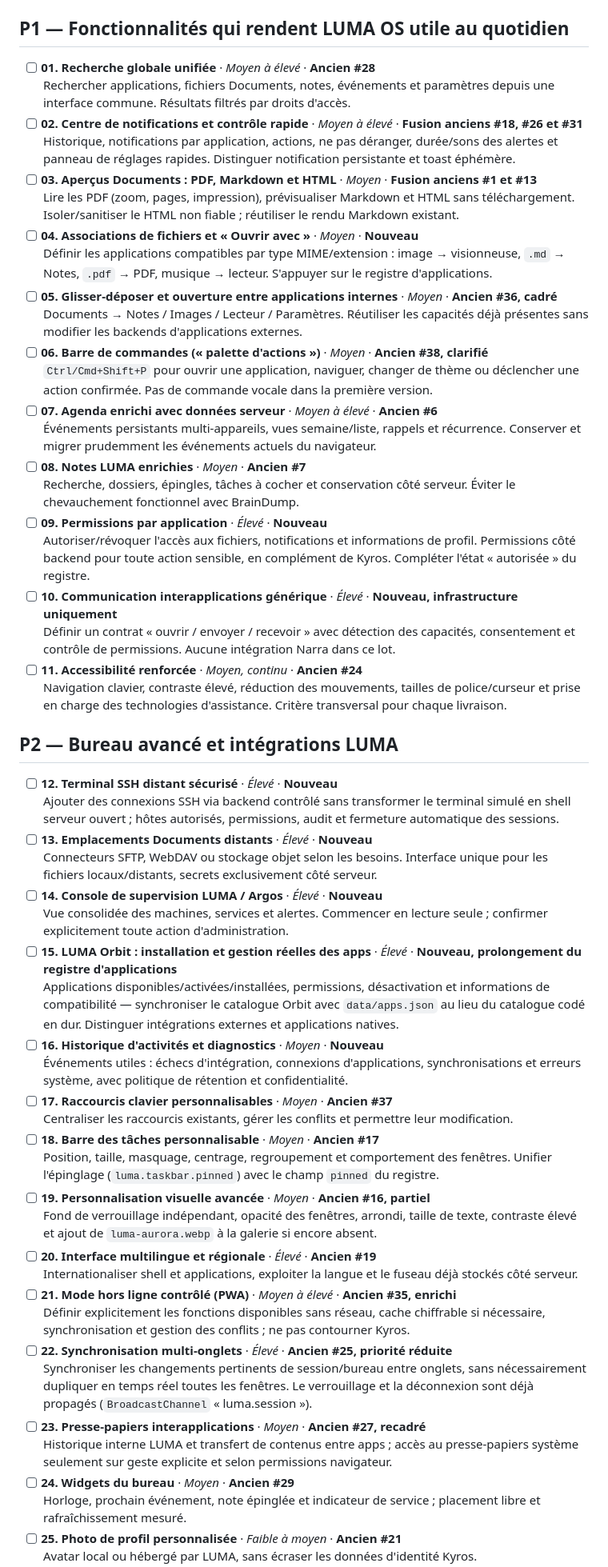
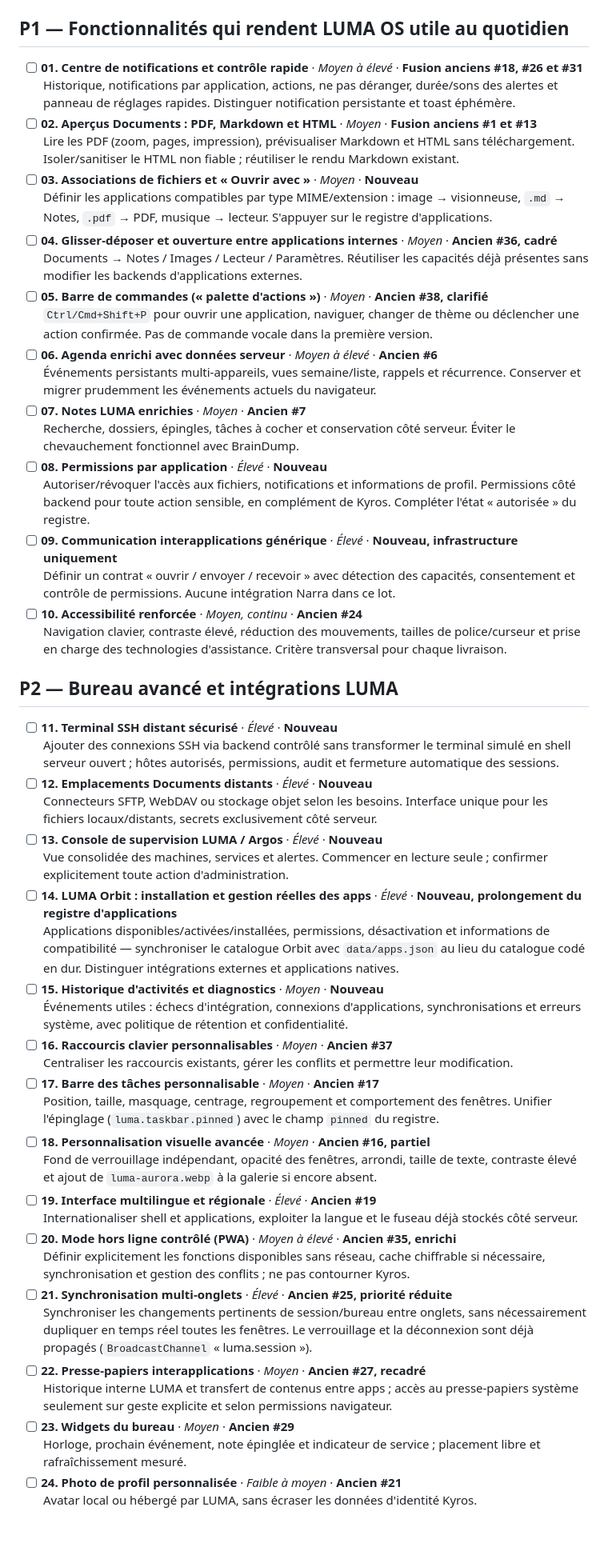
Before and after one commit to Bissiking/WinMa, a Markdown page: docs/IDEES.md, the part around one of its changes. Shown at 80% size. Rendered like a GitHub page; blank space fills up the shorter version.

```diff
--- a/docs/IDEES.md
+++ b/docs/IDEES.md
@@ -10,56 +10,54 @@
 
 ## P1 — Fonctionnalités qui rendent LUMA OS utile au quotidien
 
-- [ ] **01. Recherche globale unifiée** · *Moyen à élevé* · **Ancien #28**
-  Rechercher applications, fichiers Documents, notes, événements et paramètres depuis une interface commune. Résultats filtrés par droits d'accès.
-- [ ] **02. Centre de notifications et contrôle rapide** · *Moyen à élevé* · **Fusion anciens #18, #26 et #31**
+- [ ] **01. Centre de notifications et contrôle rapide** · *Moyen à élevé* · **Fusion anciens #18, #26 et #31**
   Historique, notifications par application, actions, ne pas déranger, durée/sons des alertes et panneau de réglages rapides. Distinguer notification persistante et toast éphémère.
-- [ ] **03. Aperçus Documents : PDF, Markdown et HTML** · *Moyen* · **Fusion anciens #1 et #13**
+- [ ] **02. Aperçus Documents : PDF, Markdown et HTML** · *Moyen* · **Fusion anciens #1 et #13**
   Lire les PDF (zoom, pages, impression), prévisualiser Markdown et HTML sans téléchargement. Isoler/sanitiser le HTML non fiable ; réutiliser le rendu Markdown existant.
-- [ ] **04. Associations de fichiers et « Ouvrir avec »** · *Moyen* · **Nouveau**
+- [ ] **03. Associations de fichiers et « Ouvrir avec »** · *Moyen* · **Nouveau**
   Définir les applications compatibles par type MIME/extension : image → visionneuse, `.md` → Notes, `.pdf` → PDF, musique → lecteur. S'appuyer sur le registre d'applications.
-- [ ] **05. Glisser-déposer et ouverture entre applications internes** · *Moyen* · **Ancien #36, cadré**
+- [ ] **04. Glisser-déposer et ouverture entre applications internes** · *Moyen* · **Ancien #36, cadré**
   Documents → Notes / Images / Lecteur / Paramètres. Réutiliser les capacités déjà présentes sans modifier les backends d'applications externes.
-- [ ] **06. Barre de commandes (« palette d'actions »)** · *Moyen* · **Ancien #38, clarifié**
+- [ ] **05. Barre de commandes (« palette d'actions »)** · *Moyen* · **Ancien #38, clarifié**
   `Ctrl/Cmd+Shift+P` pour ouvrir une application, naviguer, changer de thème ou déclencher une action confirmée. Pas de commande vocale dans la première version.
-- [ ] **07. Agenda enrichi avec données serveur** · *Moyen à élevé* · **Ancien #6**
+- [ ] **06. Agenda enrichi avec données serveur** · *Moyen à élevé* · **Ancien #6**
   Événements persistants multi-appareils, vues semaine/liste, rappels et récurrence. Conserver et migrer prudemment les événements actuels du navigateur.
-- [ ] **08. Notes LUMA enrichies** · *Moyen* · **Ancien #7**
+- [ ] **07. Notes LUMA enrichies** · *Moyen* · **Ancien #7**
   Recherche, dossiers, épingles, tâches à cocher et conservation côté serveur. Éviter le chevauchement fonctionnel avec BrainDump.
-- [ ] **09. Permissions par application** · *Élevé* · **Nouveau**
+- [ ] **08. Permissions par application** · *Élevé* · **Nouveau**
   Autoriser/révoquer l'accès aux fichiers, notifications et informations de profil. Permissions côté backend pour toute action sensible, en complément de Kyros. Compléter l'état « autorisée » du registre.
-- [ ] **10. Communication interapplications générique** · *Élevé* · **Nouveau, infrastructure uniquement**
+- [ ] **09. Communication interapplications générique** · *Élevé* · **Nouveau, infrastructure uniquement**
   Définir un contrat « ouvrir / envoyer / recevoir » avec détection des capacités, consentement et contrôle de permissions. Aucune intégration Narra dans ce lot.
-- [ ] **11. Accessibilité renforcée** · *Moyen, continu* · **Ancien #24**
+- [ ] **10. Accessibilité renforcée** · *Moyen, continu* · **Ancien #24**
   Navigation clavier, contraste élevé, réduction des mouvements, tailles de police/curseur et prise en charge des technologies d'assistance. Critère transversal pour chaque livraison.
 
 ## P2 — Bureau avancé et intégrations LUMA
 
-- [ ] **12. Terminal SSH distant sécurisé** · *Élevé* · **Nouveau**
+- [ ] **11. Terminal SSH distant sécurisé** · *Élevé* · **Nouveau**
   Ajouter des connexions SSH via backend contrôlé sans transformer le terminal simulé en shell serveur ouvert ; hôtes autorisés, permissions, audit et fermeture automatique des sessions.
-- [ ] **13. Emplacements Documents distants** · *Élevé* · **Nouveau**
+- [ ] **12. Emplacements Documents distants** · *Élevé* · **Nouveau**
   Connecteurs SFTP, WebDAV ou stockage objet selon les besoins. Interface unique pour les fichiers locaux/distants, secrets exclusivement côté serveur.
-- [ ] **14. Console de supervision LUMA / Argos** · *Élevé* · **Nouveau**
+- [ ] **13. Console de supervision LUMA / Argos** · *Élevé* · **Nouveau**
   Vue consolidée des machines, services et alertes. Commencer en lecture seule ; confirmer explicitement toute action d'administration.
-- [ ] **15. LUMA Orbit : installation et gestion réelles des apps** · *Élevé* · **Nouveau, prolongement du registre d'applications**
+- [ ] **14. LUMA Orbit : installation et gestion réelles des apps** · *Élevé* · **Nouveau, prolongement du registre d'applications**
   Applications disponibles/activées/installées, permissions, désactivation et informations de compatibilité — synchroniser le catalogue Orbit avec `data/apps.json` au lieu du catalogue codé en dur. Distinguer intégrations externes et applications natives.
-- [ ] **16. Historique d'activités et diagnostics** · *Moyen* · **Nouveau**
+- [ ] **15. Historique d'activités et diagnostics** · *Moyen* · **Nouveau**
   Événements utiles : échecs d'intégration, connexions d'applications, synchronisations et erreurs système, avec politique de rétention et confidentialité.
-- [ ] **17. Raccourcis clavier personnalisables** · *Moyen* · **Ancien #37**
+- [ ] **16. Raccourcis clavier personnalisables** · *Moyen* · **Ancien #37**
   Centraliser les raccourcis existants, gérer les conflits et permettre leur modification.
-- [ ] **18. Barre des tâches personnalisable** · *Moyen* · **Ancien #17**
+- [ ] **17. Barre des tâches personnalisable** · *Moyen* · **Ancien #17**
   Position, taille, masquage, centrage, regroupement et comportement des fenêtres. Unifier l'épinglage (`luma.taskbar.pinned`) avec le champ `pinned` du registre.
-- [ ] **19. Personnalisation visuelle avancée** · *Moyen* · **Ancien #16, partiel**
+- [ ] **18. Personnalisation visuelle avancée** · *Moyen* · **Ancien #16, partiel**
   Fond de verrouillage indépendant, opacité des fenêtres, arrondi, taille de texte, contraste élevé et ajout de `luma-aurora.webp` à la galerie si encore absent.
-- [ ] **20. Interface multilingue et régionale** · *Élevé* · **Ancien #19**
+- [ ] **19. Interface multilingue et régionale** · *Élevé* · **Ancien #19**
   Internationaliser shell et applications, exploiter la langue et le fuseau déjà stockés côté serveur.
-- [ ] **21. Mode hors ligne contrôlé (PWA)** · *Moyen à élevé* · **Ancien #35, enrichi**
+- [ ] **20. Mode hors ligne contrôlé (PWA)** · *Moyen à élevé* · **Ancien #35, enrichi**
   Définir explicitement les fonctions disponibles sans réseau, cache chiffrable si nécessaire, synchronisation et gestion des conflits ; ne pas contourner Kyros.
-- [ ] **22. Synchronisation multi-onglets** · *Élevé* · **Ancien #25, priorité réduite**
+- [ ] **21. Synchronisation multi-onglets** · *Élevé* · **Ancien #25, priorité réduite**
   Synchroniser les changements pertinents de session/bureau entre onglets, sans nécessairement dupliquer en temps réel toutes les fenêtres. Le verrouillage et la déconnexion sont déjà propagés (`BroadcastChannel` « luma.session »).
-- [ ] **23. Presse-papiers interapplications** · *Moyen* · **Ancien #27, recadré**
+- [ ] **22. Presse-papiers interapplications** · *Moyen* · **Ancien #27, recadré**
   Historique interne LUMA et transfert de contenus entre apps ; accès au presse-papiers système seulement sur geste explicite et selon permissions navigateur.
-- [ ] **24. Widgets du bureau** · *Moyen* · **Ancien #29**
+- [ ] **23. Widgets du bureau** · *Moyen* · **Ancien #29**
   Horloge, prochain événement, note épinglée et indicateur de service ; placement libre et rafraîchissement mesuré.
-- [ ] **25. Photo de profil personnalisée** · *Faible à moyen* · **Ancien #21**
+- [ ] **24. Photo de profil personnalisée** · *Faible à moyen* · **Ancien #21**
   Avatar local ou hébergé par LUMA, sans écraser les données d'identité Kyros.
```
Also changed, not shown: other parts of docs/IDEES.md (+20 -20 lines).
